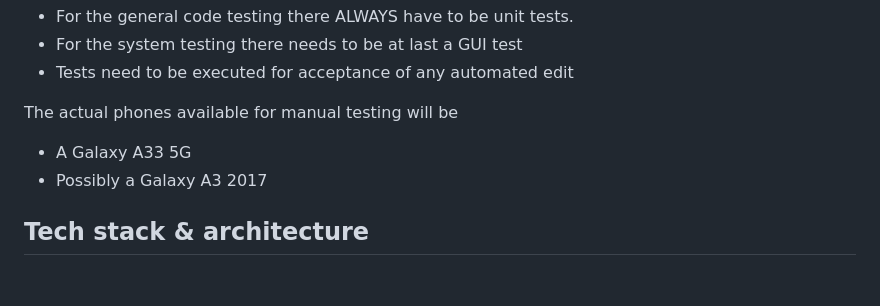
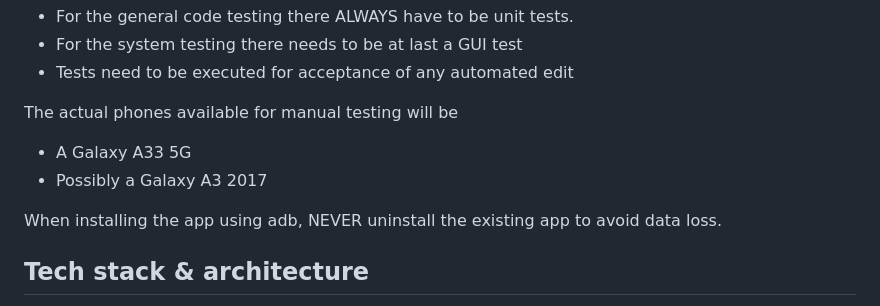
Before and after one commit to orgi/cycle, a Markdown page: CLAUDE.md, the part around the change. Rendered like a GitHub page; blank space fills up the shorter version.

Commit message:
make sure claude will not unintstall a previous installation

```diff
--- a/CLAUDE.md
+++ b/CLAUDE.md
@@ -38,6 +38,8 @@ The actual phones available for manual testing will be
 
 * A Galaxy A33 5G
 * Possibly a Galaxy A3 2017
+
+When installing the app using adb, NEVER uninstall the existing app to avoid data loss.
 
 ## Tech stack & architecture
 
```
